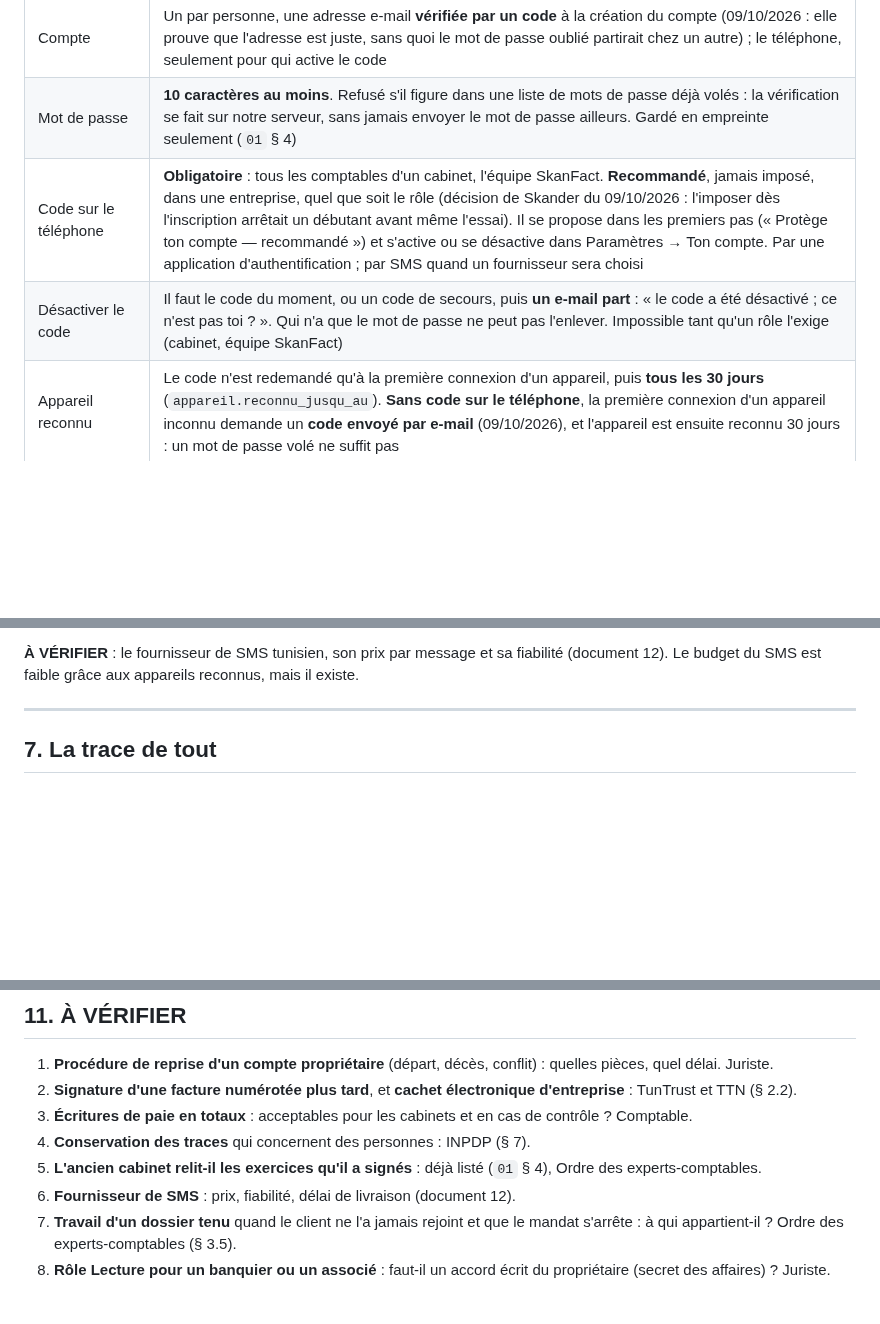
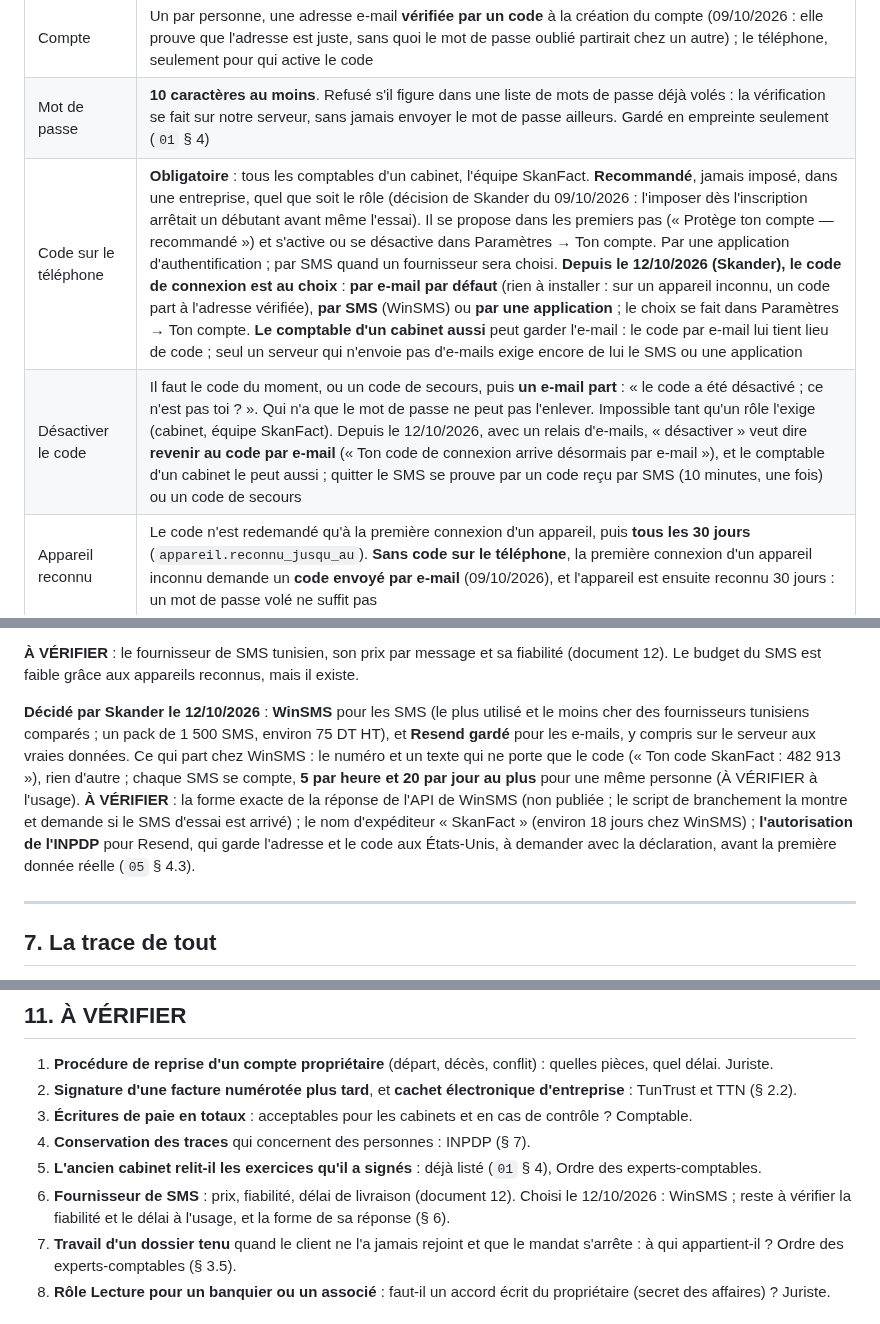
Before and after one commit to saouthq/skanfact, a Markdown page: docs/cadrage/03-droits.md, 3 parts joined by grey strips. Drawn GitHub-style; blank space fills up the shorter version.

Commit message:
Journal : le code de connexion au choix, e-mail, SMS (WinSMS) ou application (12/10/2026)
03-droits § 6 : le code par e-mail par défaut, le comptable aussi ; WinSMS
pour les SMS ; Resend gardé pour les vraies données (À VÉRIFIER : l'INPDP).

Co-Authored-By: Claude Opus 5.5 <noreply@anthropic.com>
Claude-Session: https://claude.ai/code/session_012MQqUUPGSc62eVaUpWFgpR

```diff
--- a/docs/cadrage/03-droits.md
+++ b/docs/cadrage/03-droits.md
@@ -488,8 +488,8 @@ Ce qui est décidé depuis le 28/09/2026 (`00`), et ce que ce document ajoute.
 |---|---|
 | Compte | Un par personne, une adresse e-mail **vérifiée par un code** à la création du compte (09/10/2026 : elle prouve que l'adresse est juste, sans quoi le mot de passe oublié partirait chez un autre) ; le téléphone, seulement pour qui active le code |
 | Mot de passe | **10 caractères au moins**. Refusé s'il figure dans une liste de mots de passe déjà volés : la vérification se fait sur notre serveur, sans jamais envoyer le mot de passe ailleurs. Gardé en empreinte seulement (`01` § 4) |
-| Code sur le téléphone | **Obligatoire** : tous les comptables d'un cabinet, l'équipe SkanFact. **Recommandé**, jamais imposé, dans une entreprise, quel que soit le rôle (décision de Skander du 09/10/2026 : l'imposer dès l'inscription arrêtait un débutant avant même l'essai). Il se propose dans les premiers pas (« Protège ton compte — recommandé ») et s'active ou se désactive dans Paramètres → Ton compte. Par une application d'authentification ; par SMS quand un fournisseur sera choisi |
-| Désactiver le code | Il faut le code du moment, ou un code de secours, puis **un e-mail part** : « le code a été désactivé ; ce n'est pas toi ? ». Qui n'a que le mot de passe ne peut pas l'enlever. Impossible tant qu'un rôle l'exige (cabinet, équipe SkanFact) |
+| Code sur le téléphone | **Obligatoire** : tous les comptables d'un cabinet, l'équipe SkanFact. **Recommandé**, jamais imposé, dans une entreprise, quel que soit le rôle (décision de Skander du 09/10/2026 : l'imposer dès l'inscription arrêtait un débutant avant même l'essai). Il se propose dans les premiers pas (« Protège ton compte — recommandé ») et s'active ou se désactive dans Paramètres → Ton compte. Par une application d'authentification ; par SMS quand un fournisseur sera choisi. **Depuis le 12/10/2026 (Skander), le code de connexion est au choix** : **par e-mail par défaut** (rien à installer : sur un appareil inconnu, un code part à l'adresse vérifiée), **par SMS** (WinSMS) ou **par une application** ; le choix se fait dans Paramètres → Ton compte. **Le comptable d'un cabinet aussi** peut garder l'e-mail : le code par e-mail lui tient lieu de code ; seul un serveur qui n'envoie pas d'e-mails exige encore de lui le SMS ou une application |
+| Désactiver le code | Il faut le code du moment, ou un code de secours, puis **un e-mail part** : « le code a été désactivé ; ce n'est pas toi ? ». Qui n'a que le mot de passe ne peut pas l'enlever. Impossible tant qu'un rôle l'exige (cabinet, équipe SkanFact). Depuis le 12/10/2026, avec un relais d'e-mails, « désactiver » veut dire **revenir au code par e-mail** (« Ton code de connexion arrive désormais par e-mail »), et le comptable d'un cabinet le peut aussi ; quitter le SMS se prouve par un code reçu par SMS (10 minutes, une fois) ou un code de secours |
 | Appareil reconnu | Le code n'est redemandé qu'à la première connexion d'un appareil, puis **tous les 30 jours** (`appareil.reconnu_jusqu_au`). **Sans code sur le téléphone**, la première connexion d'un appareil inconnu demande un **code envoyé par e-mail** (09/10/2026), et l'appareil est ensuite reconnu 30 jours : un mot de passe volé ne suffit pas |
 | Ordinateur d'un autre | « Ce n'est pas mon ordinateur » : rien n'est gardé sur le poste, pas de hors-ligne, et la session se ferme après **30 minutes** d'inaction |
 | Session sur un appareil reconnu | Elle se ferme après **12 heures** d'inaction ; le poste de caisse reste ouvert |
@@ -514,6 +514,15 @@ téléphone ne serait protégé que par son mot de passe.
 
 **À VÉRIFIER** : le fournisseur de SMS tunisien, son prix par message et sa fiabilité (document 12).
 Le budget du SMS est faible grâce aux appareils reconnus, mais il existe.
+
+**Décidé par Skander le 12/10/2026** : **WinSMS** pour les SMS (le plus utilisé et le moins cher des fournisseurs
+tunisiens comparés ; un pack de 1 500 SMS, environ 75 DT HT), et **Resend gardé** pour les e-mails, y compris sur le
+serveur aux vraies données. Ce qui part chez WinSMS : le numéro et un texte qui ne porte que le code (« Ton code
+SkanFact : 482 913 »), rien d'autre ; chaque SMS se compte, **5 par heure et 20 par jour au plus** pour une même
+personne (À VÉRIFIER à l'usage). **À VÉRIFIER** : la forme exacte de la réponse de l'API de WinSMS (non publiée ; le
+script de branchement la montre et demande si le SMS d'essai est arrivé) ; le nom d'expéditeur « SkanFact » (environ
+18 jours chez WinSMS) ; **l'autorisation de l'INPDP** pour Resend, qui garde l'adresse et le code aux États-Unis, à
+demander avec la déclaration, avant la première donnée réelle (`05` § 4.3).
 
 ---
 
@@ -602,7 +611,8 @@ Détail de la reprise : document 08.
 4. **Conservation des traces** qui concernent des personnes : INPDP (§ 7).
 5. **L'ancien cabinet relit-il les exercices qu'il a signés** : déjà listé (`01` § 4), Ordre des
    experts-comptables.
-6. **Fournisseur de SMS** : prix, fiabilité, délai de livraison (document 12).
+6. **Fournisseur de SMS** : prix, fiabilité, délai de livraison (document 12). Choisi le 12/10/2026 : WinSMS ; reste à
+   vérifier la fiabilité et le délai à l'usage, et la forme de sa réponse (§ 6).
 7. **Travail d'un dossier tenu** quand le client ne l'a jamais rejoint et que le mandat s'arrête :
    à qui appartient-il ? Ordre des experts-comptables (§ 3.5).
 8. **Rôle Lecture pour un banquier ou un associé** : faut-il un accord écrit du propriétaire (secret
```
Also changed, not shown: other parts of docs/cadrage/03-droits.md (+1 -0 lines), docs/cadrage/README.md (+1 -0 lines).
